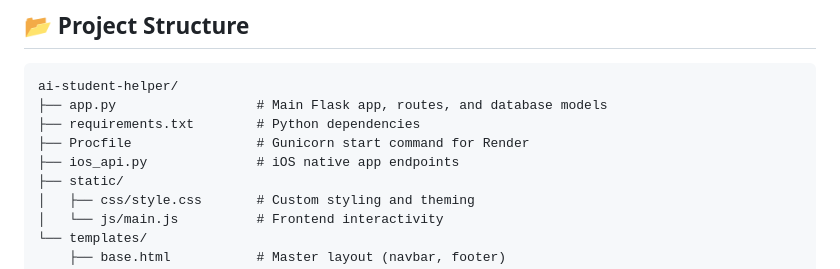
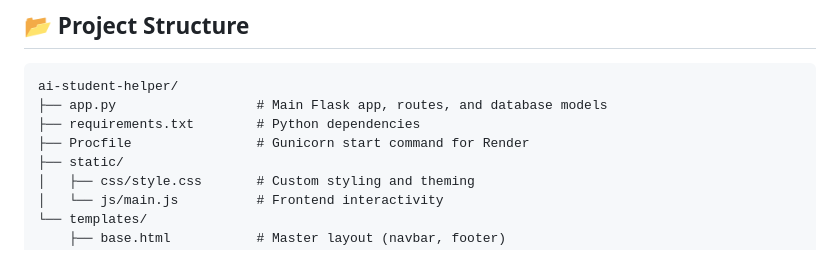
Before and after one commit to modevs-cloud/ai-student-helper, a Markdown page: README.md, the part around the change. Drawn GitHub-style.

Commit message:
docs: remove ios_api.py from project structure

```diff
--- a/README.md
+++ b/README.md
@@ -58,7 +58,6 @@ ai-student-helper/
 ├── app.py                  # Main Flask app, routes, and database models
 ├── requirements.txt        # Python dependencies
 ├── Procfile                # Gunicorn start command for Render
-├── ios_api.py              # iOS native app endpoints
 ├── static/
 │   ├── css/style.css       # Custom styling and theming
 │   └── js/main.js          # Frontend interactivity
```
